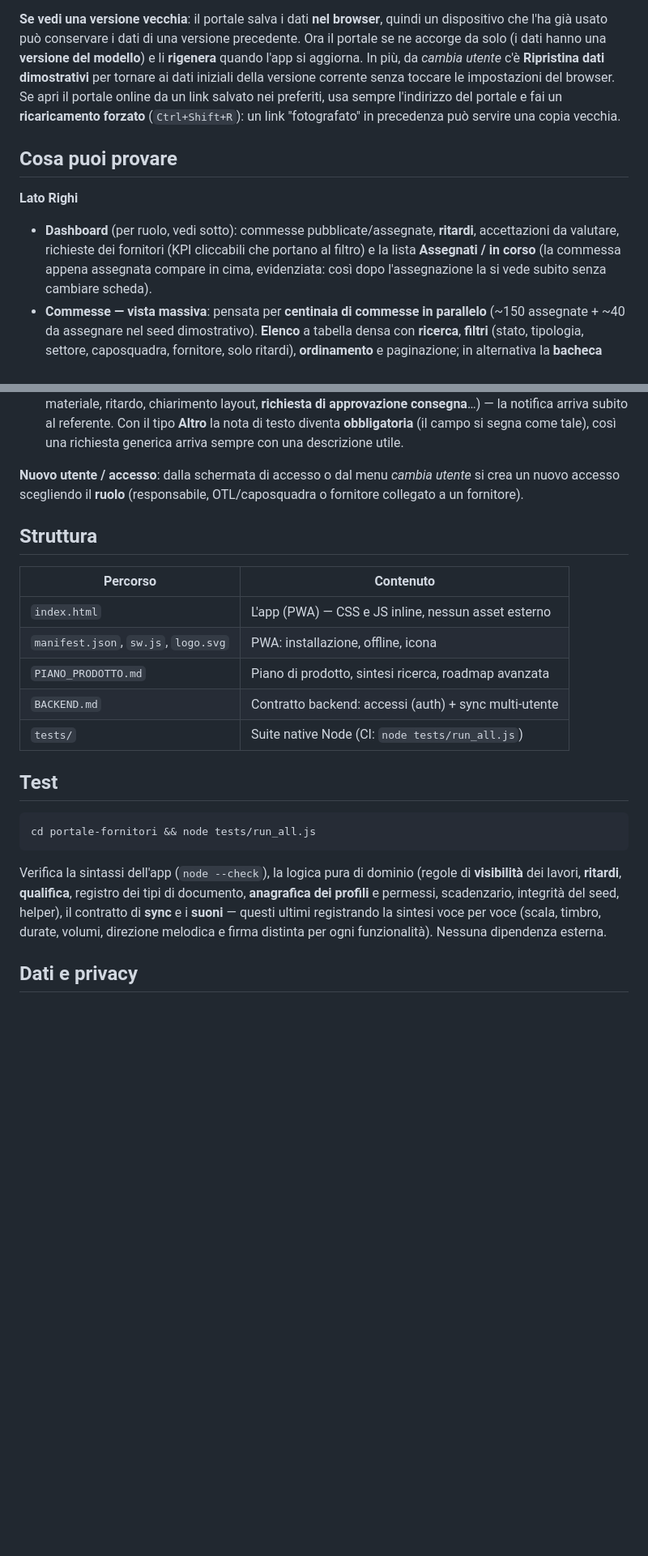
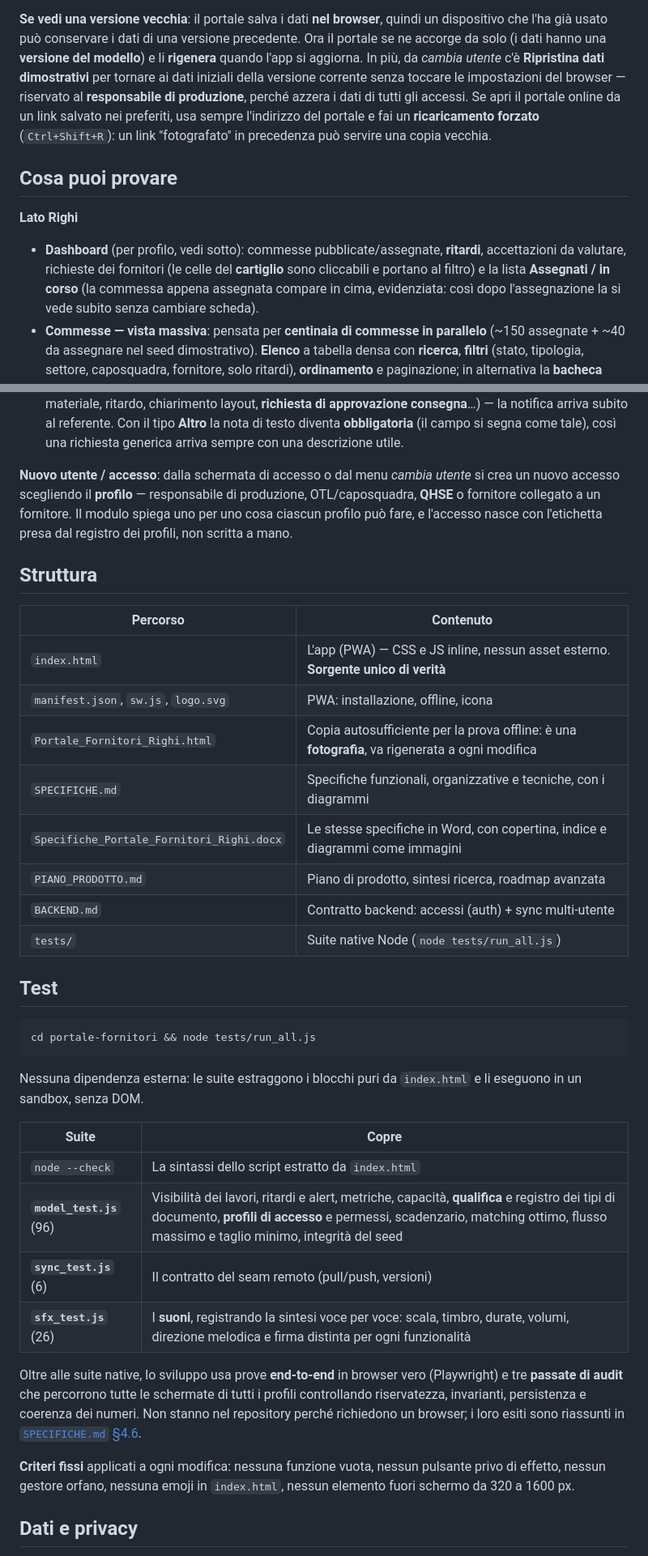
Before and after one commit to LucaRighiNet/Default, a Markdown page: portale-fornitori/LEGGIMI.md, 2 parts joined by grey strips. Shown at 81% size. Rendered like a GitHub page; blank space fills up the shorter version.

Commit message:
Aggiorna il LEGGIMI alle ultime modifiche
Rilette le affermazioni del manuale contro il portale in esecuzione, non
a memoria. Tre erano diventate false:

- "Righi vede sempre tutto": non vale piu' da quando il QHSE ha il suo
  perimetro. Ora distingue chi vede le commesse (responsabile tutte,
  caposquadra le proprie) da chi non le vede (QHSE);
- "Ripristina dati dimostrativi" era descritto come disponibile a tutti,
  mentre ora e' del solo responsabile perche' azzera i dati di tutti;
- la creazione di un accesso elencava tre ruoli invece di quattro.

Aggiunte: i quattro profili nell'introduzione, il fatto che un accesso
revocato non rientra dal magic link, il numero dei suoni (tredici),
la terminologia del cartiglio al posto di "KPI".

Riscritte le sezioni Struttura (mancavano SPECIFICHE, il Word e il file
autosufficiente) e Test, ora con i conteggi reali per suite — 96 modello,
6 sync, 26 suoni — e con i criteri fissi applicati a ogni modifica.

Co-Authored-By: Claude Opus 5 <noreply@anthropic.com>
Claude-Session: https://claude.ai/code/session_01Bhixrz14DUpGh6Em9Mx2Ex

````diff
--- a/portale-fornitori/LEGGIMI.md
+++ b/portale-fornitori/LEGGIMI.md
@@ -48,7 +53,8 @@ un dispositivo che l'ha già usato può conservare i dati di una versione
 precedente. Ora il portale se ne accorge da solo (i dati hanno una **versione del
 modello**) e li **rigenera** quando l'app si aggiorna. In più, da *cambia utente*
 c'è **Ripristina dati dimostrativi** per tornare ai dati iniziali della versione
-corrente senza toccare le impostazioni del browser. Se apri il portale online da
+corrente senza toccare le impostazioni del browser — riservato al **responsabile
+di produzione**, perché azzera i dati di tutti gli accessi. Se apri il portale online da
 un link salvato nei preferiti, usa sempre l'indirizzo del portale e fai un
 **ricaricamento forzato** (`Ctrl+Shift+R`): un link "fotografato" in precedenza
 può servire una copia vecchia.
@@ -56,9 +62,10 @@ può servire una copia vecchia.
 ## Cosa puoi provare
 
 **Lato Righi**
-- **Dashboard** (per ruolo, vedi sotto): commesse pubblicate/assegnate,
-  **ritardi**, accettazioni da valutare, richieste dei fornitori (KPI cliccabili
-  che portano al filtro) e la lista **Assegnati / in corso** (la commessa appena
+- **Dashboard** (per profilo, vedi sotto): commesse pubblicate/assegnate,
+  **ritardi**, accettazioni da valutare, richieste dei fornitori (le celle del
+  **cartiglio** sono cliccabili e portano al filtro) e la lista
+  **Assegnati / in corso** (la commessa appena
   assegnata compare in cima, evidenziata: così dopo l'assegnazione la si vede
   subito senza cambiare scheda).
 - **Commesse — vista massiva**: pensata per **centinaia di commesse in parallelo**
@@ -445,18 +455,23 @@ lo segnala. Serve a decidere dove **aumentare capacità o accreditare** fornitor
   come tale), così una richiesta generica arriva sempre con una descrizione utile.
 
 **Nuovo utente / accesso**: dalla schermata di accesso o dal menu *cambia
-utente* si crea un nuovo accesso scegliendo il **ruolo** (responsabile,
-OTL/caposquadra o fornitore collegato a un fornitore).
+utente* si crea un nuovo accesso scegliendo il **profilo** — responsabile di
+produzione, OTL/caposquadra, **QHSE** o fornitore collegato a un fornitore. Il
+modulo spiega uno per uno cosa ciascun profilo può fare, e l'accesso nasce con
+l'etichetta presa dal registro dei profili, non scritta a mano.
 
 ## Struttura
 
 | Percorso | Contenuto |
 |---|---|
-| `index.html` | L'app (PWA) — CSS e JS inline, nessun asset esterno |
+| `index.html` | L'app (PWA) — CSS e JS inline, nessun asset esterno. **Sorgente unico di verità** |
 | `manifest.json`, `sw.js`, `logo.svg` | PWA: installazione, offline, icona |
+| `Portale_Fornitori_Righi.html` | Copia autosufficiente per la prova offline: è una **fotografia**, va rigenerata a ogni modifica |
+| `SPECIFICHE.md` | Specifiche funzionali, organizzative e tecniche, con i diagrammi |
+| `Specifiche_Portale_Fornitori_Righi.docx` | Le stesse specifiche in Word, con copertina, indice e diagrammi come immagini |
 | `PIANO_PRODOTTO.md` | Piano di prodotto, sintesi ricerca, roadmap avanzata |
 | `BACKEND.md` | Contratto backend: accessi (auth) + sync multi-utente |
-| `tests/` | Suite native Node (CI: `node tests/run_all.js`) |
+| `tests/` | Suite native Node (`node tests/run_all.js`) |
 
 ## Test
 
@@ -464,12 +479,25 @@ OTL/caposquadra o fornitore collegato a un fornitore).
 cd portale-fornitori && node tests/run_all.js
 ```
 
-Verifica la sintassi dell'app (`node --check`), la logica pura di dominio
-(regole di **visibilità** dei lavori, **ritardi**, **qualifica**, registro dei
-tipi di documento, **anagrafica dei profili** e permessi, scadenzario, integrità
-del seed, helper), il contratto di **sync** e i **suoni** — questi ultimi registrando
-la sintesi voce per voce (scala, timbro, durate, volumi, direzione melodica e
-firma distinta per ogni funzionalità). Nessuna dipendenza esterna.
+Nessuna dipendenza esterna: le suite estraggono i blocchi puri da `index.html` e
+li eseguono in un sandbox, senza DOM.
+
+| Suite | Copre |
+|---|---|
+| `node --check` | La sintassi dello script estratto da `index.html` |
+| **`model_test.js`** (96) | Visibilità dei lavori, ritardi e alert, metriche, capacità, **qualifica** e registro dei tipi di documento, **profili di accesso** e permessi, scadenzario, matching ottimo, flusso massimo e taglio minimo, integrità del seed |
+| **`sync_test.js`** (6) | Il contratto del seam remoto (pull/push, versioni) |
+| **`sfx_test.js`** (26) | I **suoni**, registrando la sintesi voce per voce: scala, timbro, durate, volumi, direzione melodica e firma distinta per ogni funzionalità |
+
+Oltre alle suite native, lo sviluppo usa prove **end-to-end** in browser vero
+(Playwright) e tre **passate di audit** che percorrono tutte le schermate di
+tutti i profili controllando riservatezza, invarianti, persistenza e coerenza dei
+numeri. Non stanno nel repository perché richiedono un browser; i loro esiti sono
+riassunti in [`SPECIFICHE.md` §4.6](SPECIFICHE.md).
+
+**Criteri fissi** applicati a ogni modifica: nessuna funzione vuota, nessun
+pulsante privo di effetto, nessun gestore orfano, nessuna emoji in `index.html`,
+nessun elemento fuori schermo da 320 a 1600 px.
 
 ## Dati e privacy
 
````
Also changed, not shown: other parts of portale-fornitori/LEGGIMI.md (+12 -4 lines).
